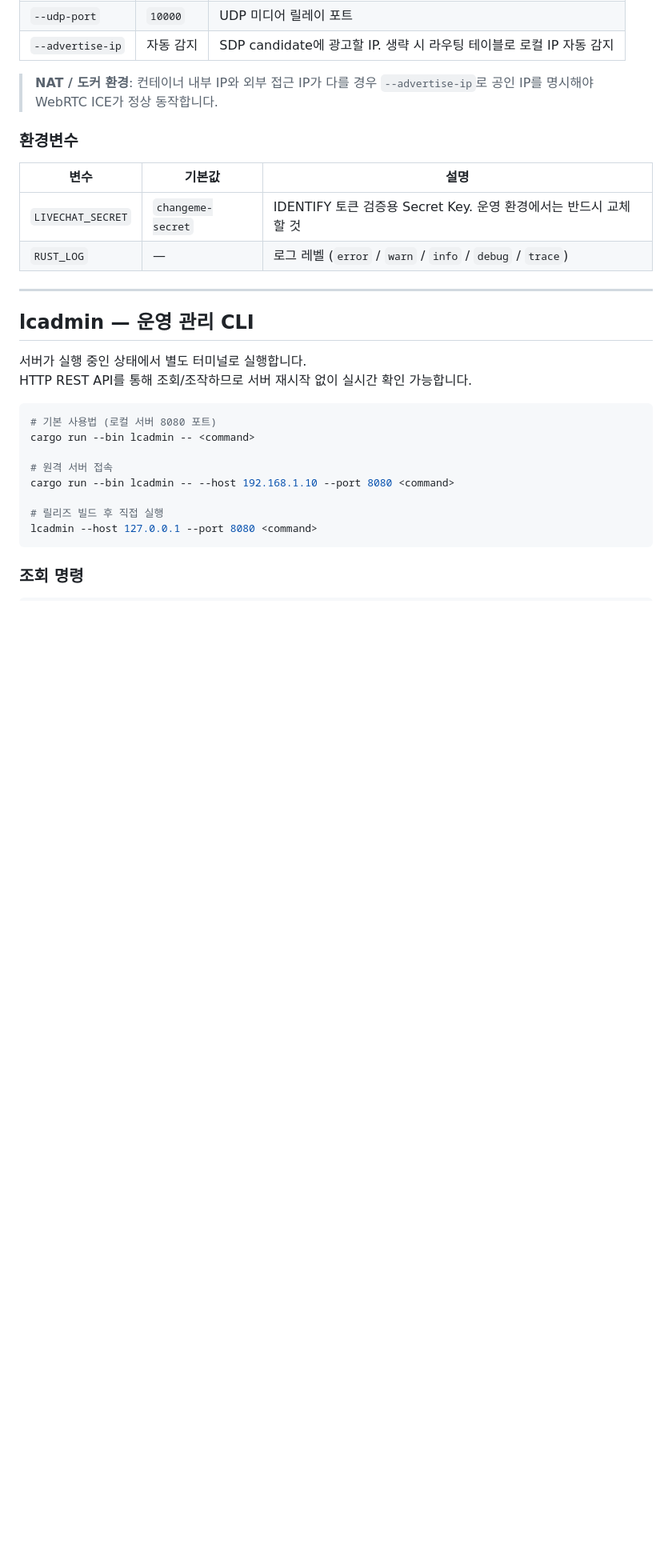
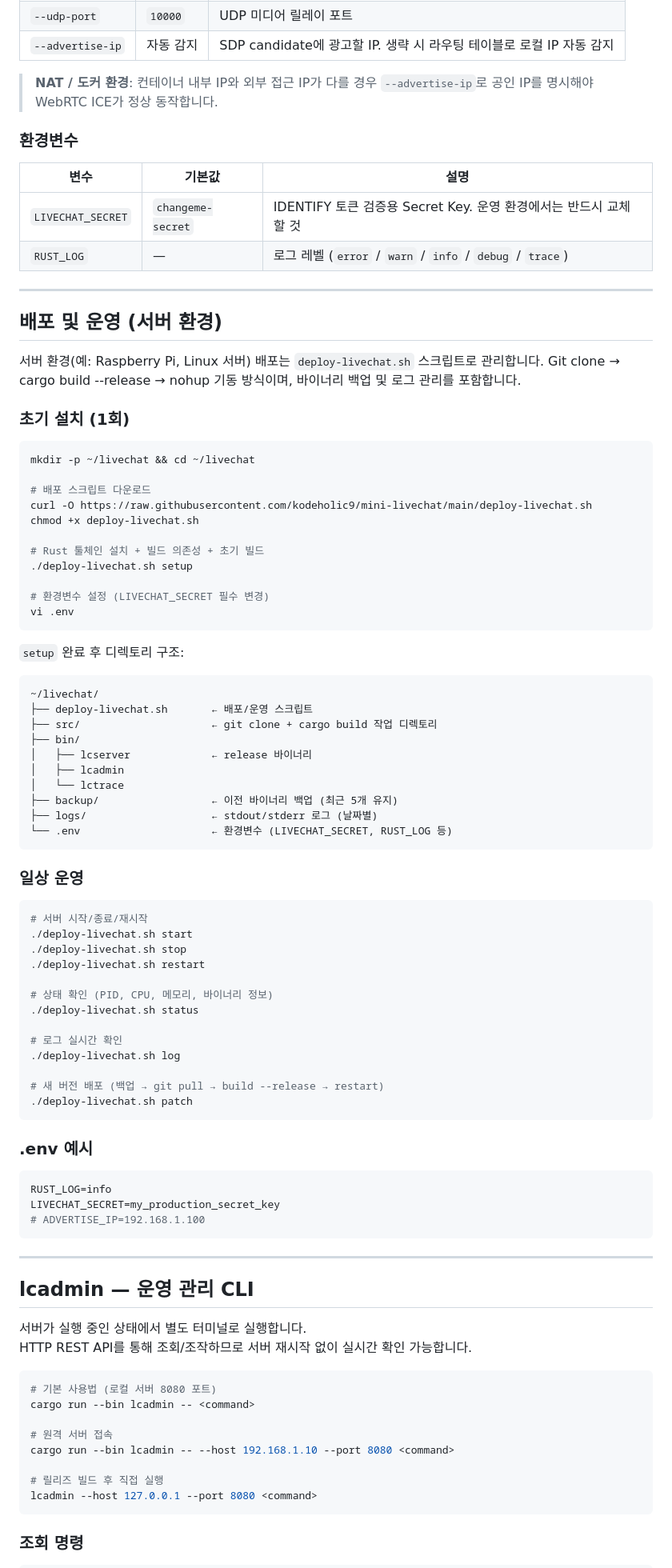
Before and after one commit to kodeholic9/mini-livechat, a Markdown page: README.md, the part around one of its changes. Shown at 80% size. Rendered like a GitHub page; blank space fills up the shorter version.

Commit message:
docs: 배포/운영 가이드 추가 + deploy-livechat.sh
- README: '배포 및 운영 (서버 환경)' 섹션 추가 (setup/start/stop/patch 흐름)
- README: 테스트 섹션 갱신 (71개 단위 테스트 커버리지 테이블)
- README: 구현 현황 갱신 (비디오/리팩토링/배포 항목 추가)
- deploy-livechat.sh: 배포/운영 스크립트 (setup/start/stop/restart/status/patch/log)

````diff
--- a/README.md
+++ b/README.md
@@ -98,6 +98,70 @@ RUST_LOG=trace cargo run --bin lcserver -- --port 8080 --udp-port 10000
 |---|---|---|
 | `LIVECHAT_SECRET` | `changeme-secret` | IDENTIFY 토큰 검증용 Secret Key. 운영 환경에서는 반드시 교체할 것 |
 | `RUST_LOG` | — | 로그 레벨 (`error` / `warn` / `info` / `debug` / `trace`) |
+
+---
+
+## 배포 및 운영 (서버 환경)
+
+서버 환경(예: Raspberry Pi, Linux 서버) 배포는 `deploy-livechat.sh` 스크립트로 관리합니다.
+Git clone → cargo build --release → nohup 기동 방식이며, 바이너리 백업 및 로그 관리를 포함합니다.
+
+### 초기 설치 (1회)
+
+```bash
+mkdir -p ~/livechat && cd ~/livechat
+
+# 배포 스크립트 다운로드
+curl -O https://raw.githubusercontent.com/kodeholic9/mini-livechat/main/deploy-livechat.sh
+chmod +x deploy-livechat.sh
+
+# Rust 툴체인 설치 + 빌드 의존성 + 초기 빌드
+./deploy-livechat.sh setup
+
+# 환경변수 설정 (LIVECHAT_SECRET 필수 변경)
+vi .env
+```
+
+`setup` 완료 후 디렉토리 구조:
+
+```
+~/livechat/
+├── deploy-livechat.sh       ← 배포/운영 스크립트
+├── src/                     ← git clone + cargo build 작업 디렉토리
+├── bin/
+│   ├── lcserver             ← release 바이너리
+│   ├── lcadmin
+│   └── lctrace
+├── backup/                  ← 이전 바이너리 백업 (최근 5개 유지)
+├── logs/                    ← stdout/stderr 로그 (날짜별)
+└── .env                     ← 환경변수 (LIVECHAT_SECRET, RUST_LOG 등)
+```
+
+### 일상 운영
+
+```bash
+# 서버 시작/종료/재시작
+./deploy-livechat.sh start
+./deploy-livechat.sh stop
+./deploy-livechat.sh restart
+
+# 상태 확인 (PID, CPU, 메모리, 바이너리 정보)
+./deploy-livechat.sh status
+
+# 로그 실시간 확인
+./deploy-livechat.sh log
+
+# 새 버전 배포 (백업 → git pull → build --release → restart)
+./deploy-livechat.sh patch
+```
+
+### .env 예시
+
+```bash
+RUST_LOG=info
+LIVECHAT_SECRET=my_production_secret_key
+# ADVERTISE_IP=192.168.1.100
+```
 
 ---
 
````
Also changed, not shown: other parts of README.md (+25 -7 lines).
